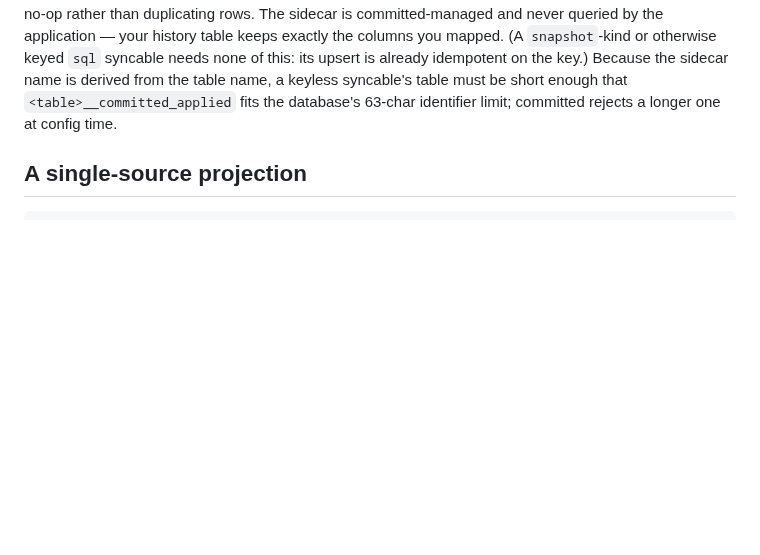
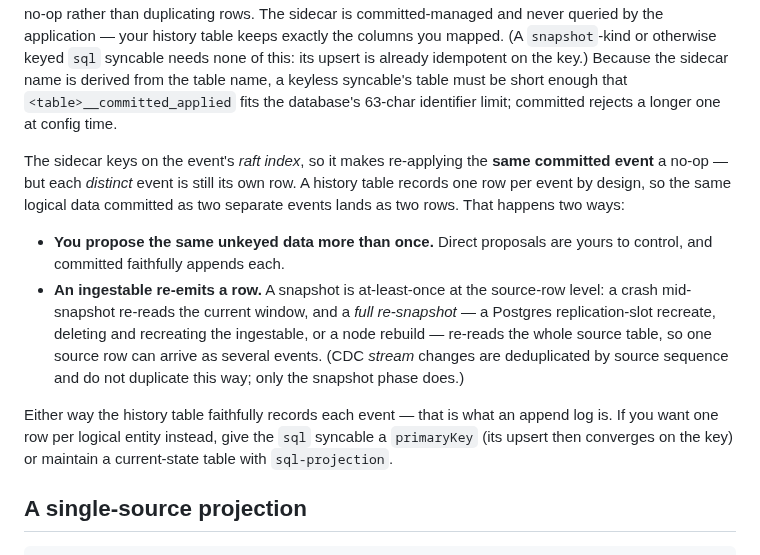
Before and after one commit to committeddb/committed, a Markdown page: docs/read-models.md, the part around the change. Rendered like a GitHub page; blank space fills up the shorter version.

Commit message:
Document that a keyless/append sink appends one row per Actual (duplicate Actuals → duplicate rows)

```diff
--- a/docs/read-models.md
+++ b/docs/read-models.md
@@ -39,6 +39,26 @@ is already idempotent on the key.) Because the sidecar name is derived from the
 table name, a keyless syncable's table must be short enough that
 `<table>__committed_applied` fits the database's 63-char identifier limit;
 committed rejects a longer one at config time.
+
+The sidecar keys on the event's *raft index*, so it makes re-applying the **same
+committed event** a no-op — but each *distinct* event is still its own row. A
+history table records one row per event by design, so the same logical data
+committed as two separate events lands as two rows. That happens two ways:
+
+- **You propose the same unkeyed data more than once.** Direct proposals are
+  yours to control, and committed faithfully appends each.
+- **An ingestable re-emits a row.** A snapshot is at-least-once at the source-row
+  level: a crash mid-snapshot re-reads the current window, and a *full
+  re-snapshot* — a Postgres replication-slot recreate, deleting and recreating
+  the ingestable, or a node rebuild — re-reads the whole source table, so one
+  source row can arrive as several events. (CDC *stream* changes are deduplicated
+  by source sequence and do not duplicate this way; only the snapshot phase
+  does.)
+
+Either way the history table faithfully records each event — that is what an
+append log is. If you want one row per logical entity instead, give the `sql`
+syncable a `primaryKey` (its upsert then converges on the key) or maintain a
+current-state table with `sql-projection`.
 
 ## A single-source projection
 
```
Also changed, not shown: docs/operations/cdc-setup.md (+3 -1 lines).
